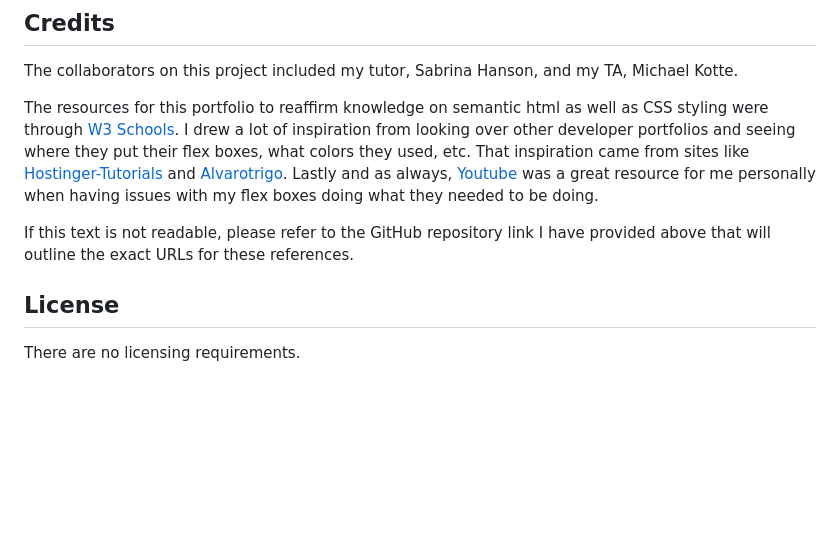
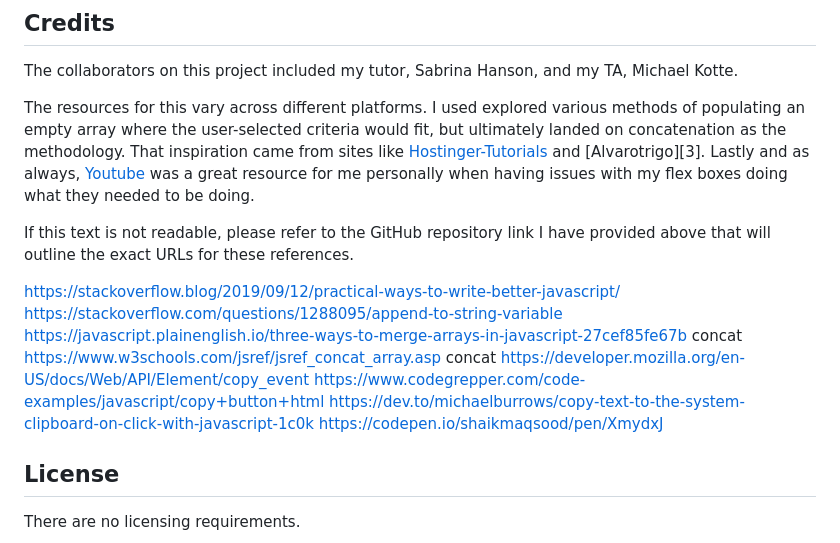
Before and after one commit to ShahidHashmi1/Password-Generator, a Markdown page: README.md, the part around the change. GitHub-like rendering; blank space fills up the shorter version.

```diff
--- a/Develop/README.md
+++ b/README.md
@@ -88,14 +88,24 @@ https://github.com/ShahidHashmi1...
 
 The collaborators on this project included my tutor, Sabrina Hanson, and my TA, Michael Kotte.
 
-The resources for this portfolio to reaffirm knowledge on semantic html as well as CSS styling were through [W3 Schools][1]. I drew a lot of inspiration from looking over other developer portfolios and seeing where they put their flex boxes, what colors they used, etc. That inspiration came from sites like [Hostinger-Tutorials][2] and [Alvarotrigo][3]. Lastly and as always, [Youtube][4] was a great resource for me personally when having issues with my flex boxes doing what they needed to be doing.
+The resources for this vary across different platforms. I used explored various methods of populating an empty array where the user-selected criteria would fit, but ultimately landed on concatenation as the methodology. That inspiration came from sites like [Hostinger-Tutorials][2] and [Alvarotrigo][3]. Lastly and as always, [Youtube][4] was a great resource for me personally when having issues with my flex boxes doing what they needed to be doing.
 
 If this text is not readable, please refer to the GitHub repository link I have provided above that will outline the exact URLs for these references.
 
-[1]: https://www.w3schools.com/html/html5_semantic_elements.asp "W3 Schools"
-[2]: https://www.hostinger.com/tutorials/web-developer-portfolio "Hostinger Tutorials"
-[3]: https://alvarotrigo.com/blog/web-developer-portfolio-examples/ "Alvarotrigo"
-[4]: https://www.youtube.com/watch?v=3YW65K6LcIA "Youtube"
+[1]: https://www.w3schools.com/js/js_loop_for.asp "W3 Schools"
+
+[2]:
+[3]:
+[4]: https://www.youtube.com/watch?v=NHg6jQajaMs "Youtube"
+
+https://stackoverflow.blog/2019/09/12/practical-ways-to-write-better-javascript/
+https://stackoverflow.com/questions/1288095/append-to-string-variable
+https://javascript.plainenglish.io/three-ways-to-merge-arrays-in-javascript-27cef85fe67b concat
+https://www.w3schools.com/jsref/jsref_concat_array.asp concat
+https://developer.mozilla.org/en-US/docs/Web/API/Element/copy_event
+https://www.codegrepper.com/code-examples/javascript/copy+button+html
+https://dev.to/michaelburrows/copy-text-to-the-system-clipboard-on-click-with-javascript-1c0k
+https://codepen.io/shaikmaqsood/pen/XmydxJ
 
 ## License
 
```
Also changed, not shown: images/mockupimg.jpg (renamed from Develop/images/mockupimg.jpg), 8 other files.
